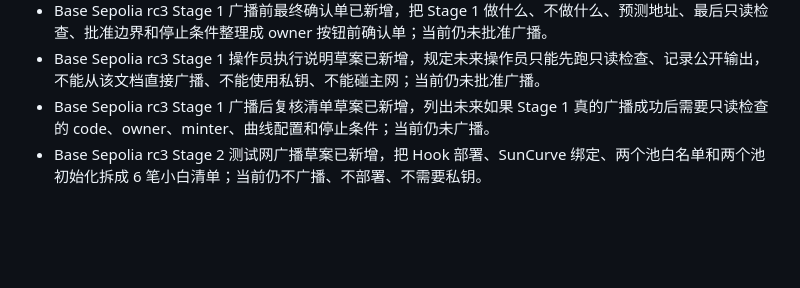
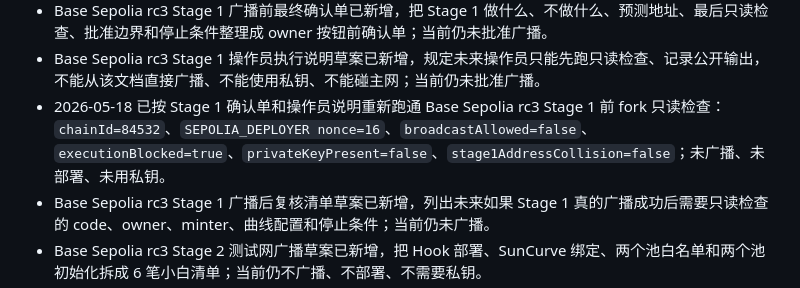
Before and after one commit to pagestinettnep23-ux/sun-moon, a Markdown page: README.md, the part around the change. GitHub-like rendering; blank space fills up the shorter version.

Commit message:
record sepolia stage1 precheck rerun

```diff
--- a/README.md
+++ b/README.md
@@ -48,6 +48,7 @@
 - Base Sepolia rc3 Stage 1 测试网广播草案已新增，把核心合约部署的 12 笔交易拆成小白清单；当前仍不广播、不部署、不需要私钥。
 - Base Sepolia rc3 Stage 1 广播前最终确认单已新增，把 Stage 1 做什么、不做什么、预测地址、最后只读检查、批准边界和停止条件整理成 owner 按钮前确认单；当前仍未批准广播。
 - Base Sepolia rc3 Stage 1 操作员执行说明草案已新增，规定未来操作员只能先跑只读检查、记录公开输出，不能从该文档直接广播、不能使用私钥、不能碰主网；当前仍未批准广播。
+- 2026-05-18 已按 Stage 1 确认单和操作员说明重新跑通 Base Sepolia rc3 Stage 1 前 fork 只读检查：`chainId=84532`、`SEPOLIA_DEPLOYER nonce=16`、`broadcastAllowed=false`、`executionBlocked=true`、`privateKeyPresent=false`、`stage1AddressCollision=false`；未广播、未部署、未用私钥。
 - Base Sepolia rc3 Stage 1 广播后复核清单草案已新增，列出未来如果 Stage 1 真的广播成功后需要只读检查的 code、owner、minter、曲线配置和停止条件；当前仍未广播。
 - Base Sepolia rc3 Stage 2 测试网广播草案已新增，把 Hook 部署、SunCurve 绑定、两个池白名单和两个池初始化拆成 6 笔小白清单；当前仍不广播、不部署、不需要私钥。
 - Base Sepolia rc3 Stage 2 广播后复核清单草案已新增，列出未来如果 Stage 2 真的广播成功后需要只读检查的 Hook 配置、白名单、slot0 和 liquidity；当前仍未广播。
```
Also changed, not shown: docs/安全检查清单.md (+1 -0 lines), docs/演练记录-Base-Sepolia-长期-2026-05.md (+87 -0 lines).
